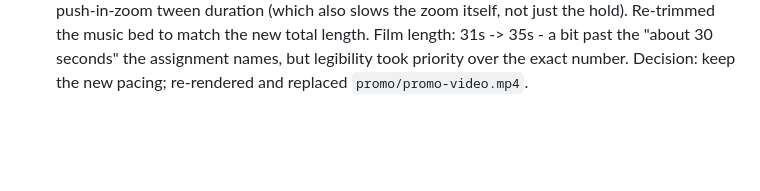
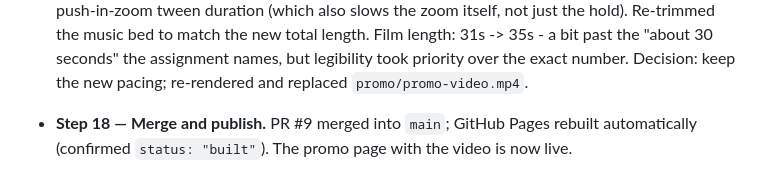
Before and after one commit to esst-prog2/Financial-Planner, a Markdown page: PROCESS.md, the part around the change. Rendered like a GitHub page; blank space fills up the shorter version.

Commit message:
PROCESS.md: log merging and publishing the HW10 video
Co-Authored-By: Claude Sonnet 5 <noreply@anthropic.com>

```diff
--- a/PROCESS.md
+++ b/PROCESS.md
@@ -27,3 +27,4 @@ One row per step: what the step was, what the tool did, what I decided. Appended
 - **Step 15 — Use the users own music track.** The synthesized elevator-music bed still felt too slow to her, so she dropped her own track in as `music.mp3` (repo root) and asked for that under the video instead. Trimmed it to the films exact 31s with ffmpeg (first 31s, 1.2s fade-in/3s fade-out, dropped the embedded cover-art image stream the mp3 carried, leveled to a background-appropriate volume), replaced `assets/audio/bgm.wav` in the HyperFrames project with it, and re-rendered - no composition/visual changes this round. `music.mp3` itself is left untracked at the repo root (her source file, not a build artifact); only the finished `promo/promo-video.mp4` is committed. Decision: use her own track going forward instead of a synthesized one.
 - **Step 16 — Confirm the music license and credit it.** The user checked where she got the track: a YouTube upload explicitly licensed as royalty-free, "Lose You" by Hotham, Creative Commons Attribution 3.0 Unported (CC BY 3.0) - free to use and even monetize, the only condition being attribution. Added a small credit line under the embedded video on `promo/index.html` ("Music: Lose You by Hotham - License: CC BY 3.0 - link"), which is the webpage equivalent of the YouTube-description credit the license text asks for. Decision: the track stays; attribution now lives on the page itself, not just in this log.
 - **Step 17 — Slow down the fast parts.** The user said some parts went by too fast to follow - the 4 real-screenshot "proof" beats (each 2.5s, showing a new real screen with a caption AND a moving push-in at the same time) were the most likely culprit. Stretched each from 2.5s to 3.5s (+1s = +4s total) by raising both the root mounts durations in `index.html` and each scenes own GSAP push-in-zoom tween duration (which also slows the zoom itself, not just the hold). Re-trimmed the music bed to match the new total length. Film length: 31s -> 35s - a bit past the "about 30 seconds" the assignment names, but legibility took priority over the exact number. Decision: keep the new pacing; re-rendered and replaced `promo/promo-video.mp4`.
+- **Step 18 — Merge and publish.** PR #9 merged into `main`; GitHub Pages rebuilt automatically (confirmed `status: "built"`). The promo page with the video is now live.
```
